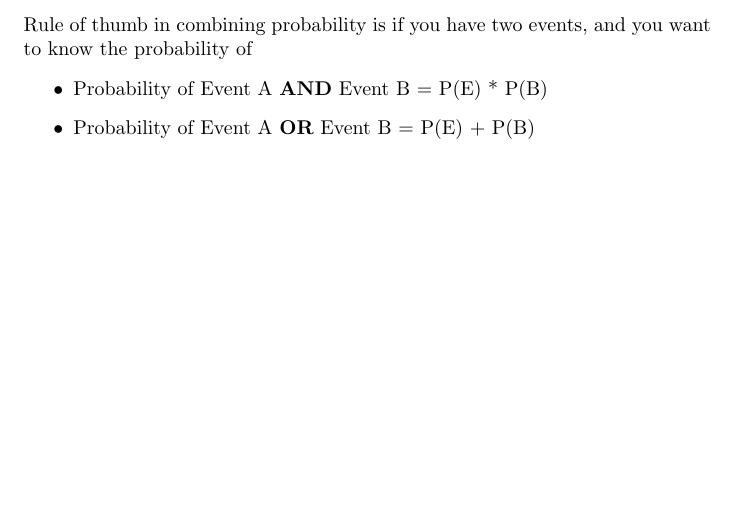
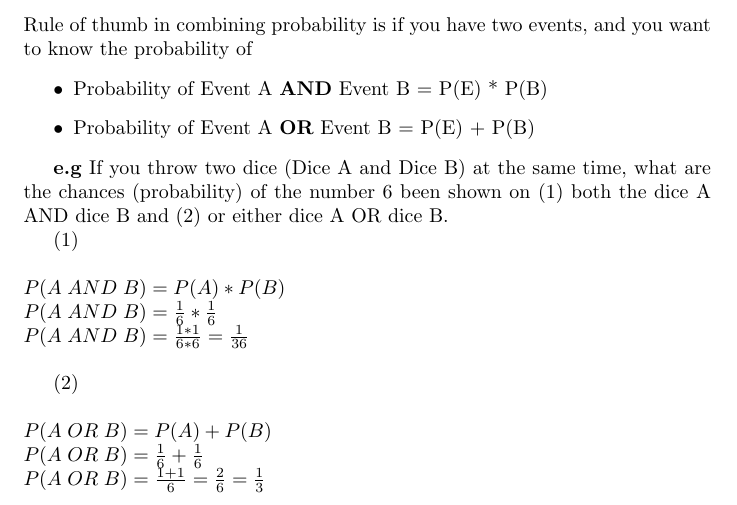
Before and after one commit to conorgilmer/MathNotes, a LaTeX document (MathsGrinds.tex): part of page 19 of 20, cut so that both start at the same text, the shorter picture padded with empty space. Compiled offline with pdfLaTeX.

Commit message:
AND OR probability

```diff
--- a/MathsGrinds.tex
+++ b/MathsGrinds.tex
@@ -628,6 +628,23 @@ Rule of thumb in combining probability is if you have two events, and you want t
 \item Probability of Event A \textbf{OR} Event B =  P(E) + P(B)
 \end{itemize}
 
+\textbf{e.g}
+If you throw two dice (Dice A and Dice B) at the same time, what are the chances (probability) of the number 6 been shown on (1) both the dice A AND dice B and (2) or either dice A OR dice B.
+
+(1)
+
+$\\P(A\;AND\;B) = P(A) * P(B) \\
+P(A\;AND\;B) = \frac{1}{6} * \frac{1}{6} \\
+P(A\;AND\;B) = \frac{1 * 1}{6 * 6} = \frac{1}{36}
+\\$
+
+(2)
+
+$\\P(A\;OR\;B) = P(A) + P(B) \\
+P(A\;OR\;B) = \frac{1}{6} + \frac{1}{6} \\
+P(A\;OR\;B) = \frac{1 + 1}{6} = \frac{2}{6} = \frac{1}{3}
+\\$
+
 
 \newpage
 \section{Colophon}
```
Also changed, not shown: MathsGrinds.pdf.
